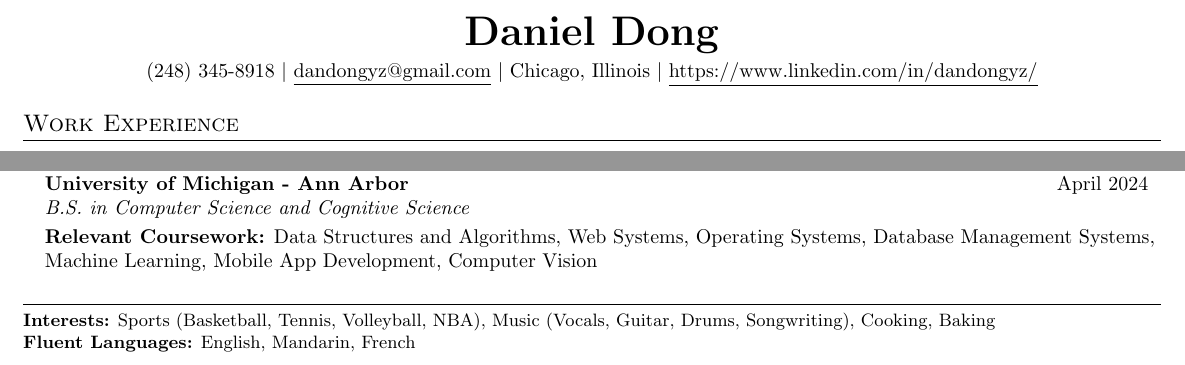
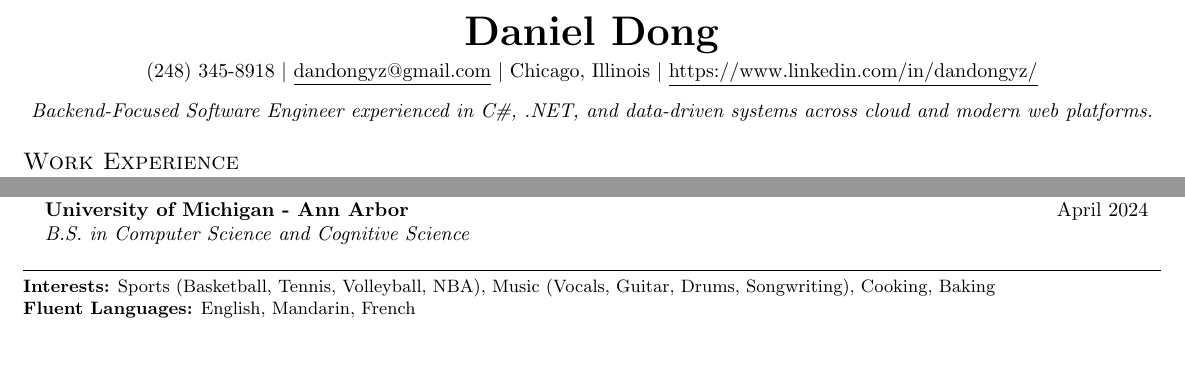
Before and after one commit to ddong19/resume, a LaTeX CV (Daniel_Dong_Resume_Software_Engineer.tex): two parts of the page, joined at a grey line, cut so that both start at the same text. Compiled offline with pdfLaTeX.

Commit message:
Add Summary Sentence

```diff
--- a/Daniel_Dong_Resume_Software_Engineer.tex
+++ b/Daniel_Dong_Resume_Software_Engineer.tex
@@ -112,7 +112,9 @@
     \textbf{\huge \scshape Daniel Dong} \\ \vspace{4pt}
     \small (248) 345-8918 $|$ \href{mailto:dandongyz@gmail.com}{\underline{dandongyz@gmail.com}} $|$
     Chicago, Illinois $|$
+    \vspace{0.8em}
     \href{https://www.linkedin.com/in/dandongyz/}{\underline{https://www.linkedin.com/in/dandongyz/}}
+    \centerline{\textit{\small Backend-Focused Software Engineer experienced in C\#, .NET, and data-driven systems across cloud and modern web platforms.}}
 \end{center}
 %-----------EXPERIENCE-----------
 
@@ -200,8 +202,6 @@
     \resumeSubheading
       {University of Michigan - Ann Arbor}{April 2024}
       {B.S. in Computer Science and Cognitive Science}{}\vspace{10pt}
-        \newline
-        \small \textbf{Relevant Coursework:} \small Data Structures and Algorithms, Web Systems, Operating Systems, Database Management Systems, Machine Learning, Mobile App Development, Computer Vision
   \resumeSubHeadingListEnd
 
           \rule{\linewidth}{0.3pt}
```
Also changed, not shown: Daniel_Dong_Resume_Software_Engineer.pdf.
